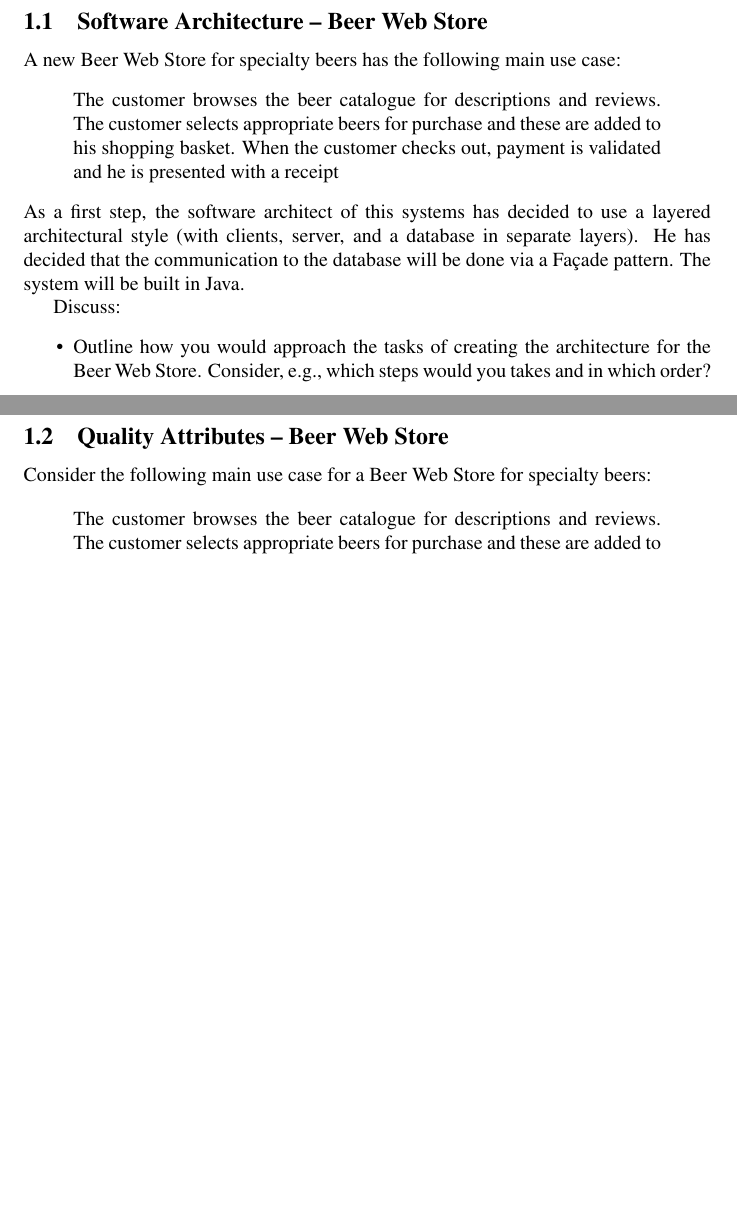
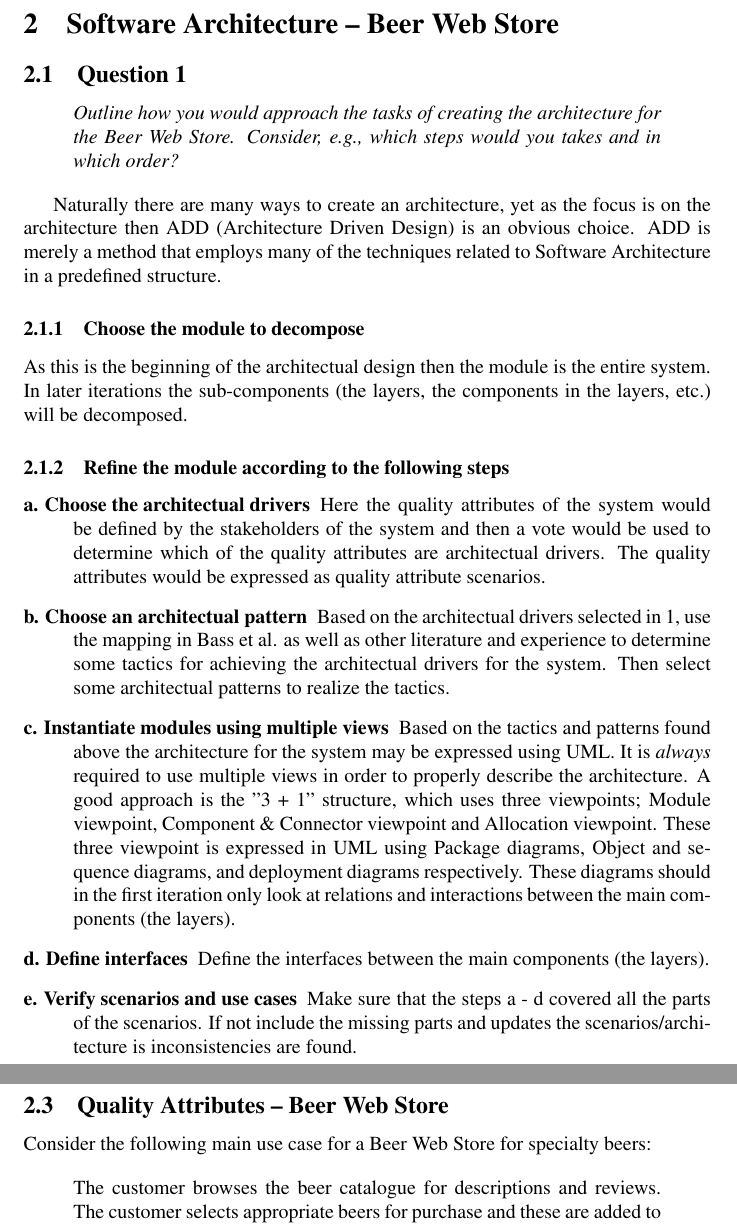
Before and after one commit to ahpoder/pasoos2007hbc, a LaTeX document (SAiP/Module1/H3/doc/document.tex, which reads SAiP/Module1/H3/doc/softwarearchitecture.tex): two parts of pages 2 and 4 of 6 before the commit and two parts of pages 2 and 5 of 7 after it, joined at a grey line, cut so that both start at the same text, the shorter picture padded with empty space. Compiled offline with pdfLaTeX.

Commit message:
Updating with answer to first question

```diff
--- a/SAiP/Module1/H3/doc/softwarearchitecture.tex
+++ b/SAiP/Module1/H3/doc/softwarearchitecture.tex
@@ -1,19 +1,45 @@
 %%%
 % Architectural Description
 %%%
-\subsection{Software Architecture -- Beer Web Store}
-A new Beer Web Store for specialty beers has the following main use
-case:
+\section{Software Architecture -- Beer Web Store}
+
+%A new Beer Web Store for specialty beers has the following main use
+%case:
+%\begin{quote}
+%  The customer browses the beer catalogue for descriptions and
+%  reviews. The customer selects appropriate beers for purchase and
+%  these are added to his shopping basket. When the customer checks
+%  out, payment is validated and he is presented with a receipt
+%\end{quote}
+%As a first step, the software architect of this systems has decided to
+%use a layered architectural style (with clients, server, and a
+%database in separate layers). He has decided that the communication to
+%the database will be done via a Fa\c cade pattern. The system will be
+%built in Java.
+
+\subsection{Question 1}
 \begin{quote}
-  The customer browses the beer catalogue for descriptions and
-  reviews. The customer selects appropriate beers for purchase and
-  these are added to his shopping basket. When the customer checks
-  out, payment is validated and he is presented with a receipt
+\emph{Outline how you would approach the tasks of creating the
+architecture for the Beer Web Store. Consider, e.g., which steps
+would you takes and in which order?}
 \end{quote}
-As a first step, the software architect of this systems has decided to
-use a layered architectural style (with clients, server, and a
-database in separate layers). He has decided that the communication to
-the database will be done via a Fa\c cade pattern. The system will be
-built in Java.
 
-Discuss:
+Naturally there are many ways to create an architecture, yet as the focus is on the architecture then ADD (Architecture Driven Design) is an obvious choice. ADD is merely a method that employs many of the techniques related to Software Architecture in a predefined structure.
+
+\subsubsection{Choose the module to decompose}
+As this is the beginning of the architectual design then the module is the entire system. In later iterations the sub-components (the layers, the components in the layers, etc.) will be decomposed.
+
+\subsubsection{Refine the module according to the following steps}
+
+\begin{description}
+    \item[a. Choose the architectual drivers]
+  Here the quality attributes of the system would be defined by the stakeholders of the system and then a vote would be used to determine which of the quality attributes are architectual drivers. The quality attributes would be expressed as quality attribute scenarios.
+    \item[b. Choose an architectual pattern]
+  Based on the architectual drivers selected in 1, use the mapping in Bass et al. as well as other literature and experience to determine some tactics for achieving the architectual drivers for the system. Then select some architectual patterns to realize the tactics.
+    \item[c. Instantiate modules using multiple views]
+  Based on the tactics and patterns found above the architecture for the system may be expressed using UML. It is \emph{always} required to use multiple views in order to properly describe the architecture. A good approach is the "3 + 1" structure, which uses three viewpoints; Module viewpoint, Component \& Connector viewpoint and Allocation viewpoint. These three viewpoint is expressed in UML using Package diagrams, Object and sequence diagrams, and deployment diagrams respectively. These diagrams should in the first iteration only look at relations and interactions between the main components (the layers).
+    \item[d. Define interfaces]
+  Define the interfaces between the main components (the layers).
+    \item[e. Verify scenarios and use cases]
+  Make sure that the steps a - d covered all the parts of the scenarios. If not include the missing parts and updates the scenarios/architecture is inconsistencies are found.
+\end{description}
@@ -20,7 +55,4 @@ Discuss:
 \begin{itemize}
-    \item Outline how you would approach the tasks of creating the
-    architecture for the Beer Web Store. Consider, e.g., which steps
-    would you takes and in which order?
     \item Relate the definition of 'software architecture' in [Bass et
     al., 2003] to the elements of your design as outlined above. Give
     concrete examples of elements, relations, and structures.
```
Also changed, not shown: SAiP/Module1/H3/doc/softwarearchitecture.tex (9 more changed lines).
